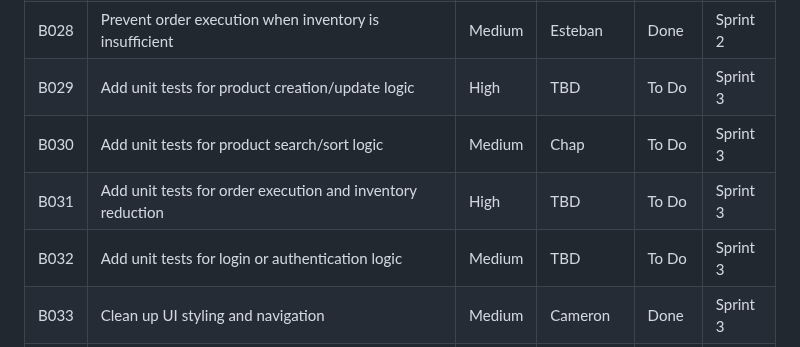
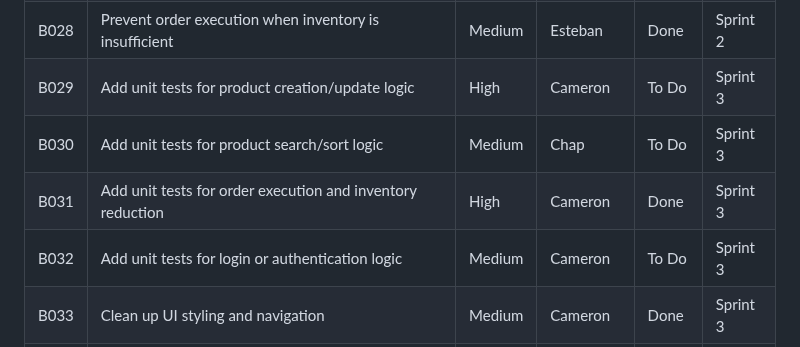
Before and after one commit to nhtduyen164/cs3773-online-grocery-internal-portal, a Markdown page: product-backlog.md, the part around the change. Rendered like a GitHub page.

Commit message:
docs(backlog): complete B031 and assign B029 and B032

```diff
--- a/product-backlog.md
+++ b/product-backlog.md
@@ -43,10 +43,10 @@ Since the final project deadline is July 30, the team will use a compressed thre
 | B026 | Reduce product quantity when an order is executed                               | High     | Esteban         | Done  | Sprint 2 |
 | B027 | Change order status when an order is executed                                   | High     | Esteban         | Done  | Sprint 2 |
 | B028 | Prevent order execution when inventory is insufficient                          | Medium   | Esteban         | Done  | Sprint 2 |
-| B029 | Add unit tests for product creation/update logic                                | High     | TBD         | To Do  | Sprint 3 |
+| B029 | Add unit tests for product creation/update logic                                | High     | Cameron         | To Do  | Sprint 3 |
 | B030 | Add unit tests for product search/sort logic                                    | Medium   | Chap         | To Do  | Sprint 3 |
-| B031 | Add unit tests for order execution and inventory reduction                      | High     | TBD         | To Do  | Sprint 3 |
-| B032 | Add unit tests for login or authentication logic                                | Medium   | TBD         | To Do  | Sprint 3 |
+| B031 | Add unit tests for order execution and inventory reduction                      | High     | Cameron         | Done  | Sprint 3 |
+| B032 | Add unit tests for login or authentication logic                                | Medium   | Cameron         | To Do  | Sprint 3 |
 | B033 | Clean up UI styling and navigation                                              | Medium   | Cameron         | Done  | Sprint 3 |
 | B034 | Update README with setup and run instructions                                   | High     | TBD         | To Do  | Sprint 3 |
 | B035 | Update user stories if implementation changed                                   | Medium   | Chap         | To Do  | Sprint 3 |
```
